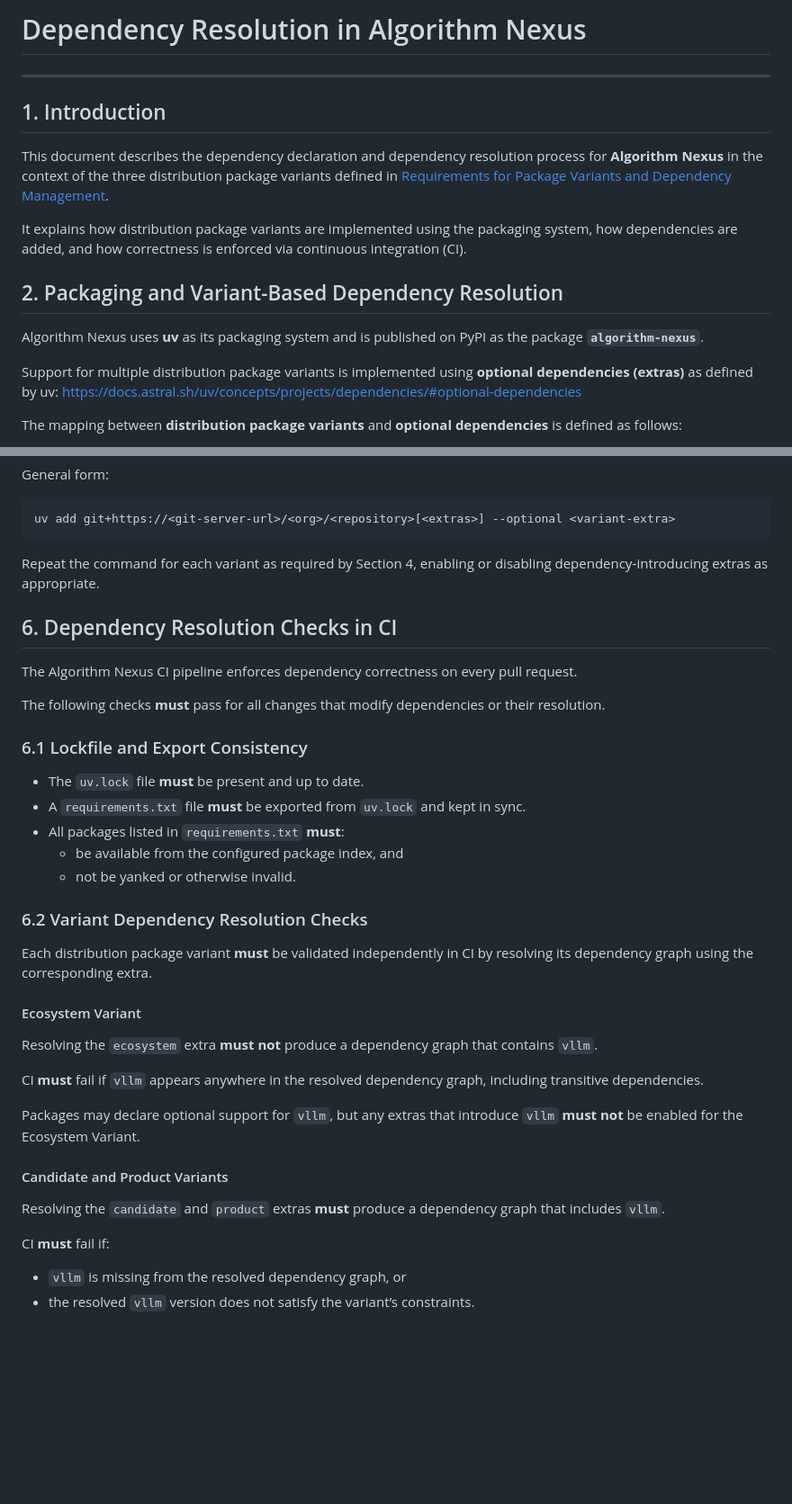
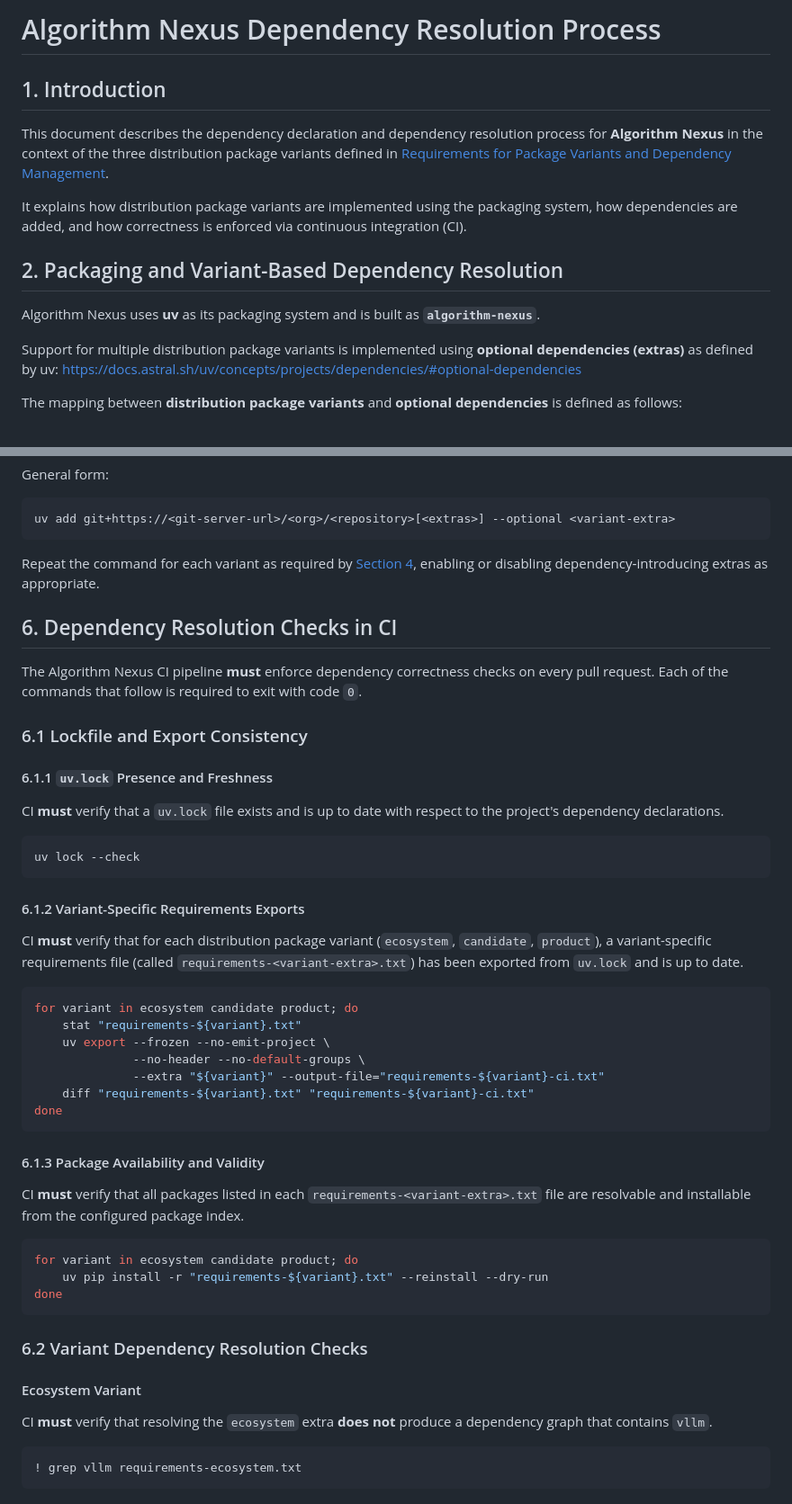
Before and after one commit to IBM/algorithm-nexus, a Markdown page: docs/requirements/dependency-resolution.md, 2 parts joined by grey strips. Shown at 90% size. Drawn GitHub-style; blank space fills up the shorter version.

Commit message:
docs(requirements): update dependency resolution

````diff
--- a/docs/requirements/dependency-resolution.md
+++ b/docs/requirements/dependency-resolution.md
@@ -1,7 +1,4 @@
-# Dependency Resolution in Algorithm Nexus
-
-
----
+# Algorithm Nexus Dependency Resolution Process
 
 ## 1. Introduction
 
@@ -16,8 +13,8 @@ via continuous integration (CI).
 
 ## 2. Packaging and Variant-Based Dependency Resolution
 
-Algorithm Nexus uses **uv** as its packaging system and is published on PyPI as
-the package **`algorithm-nexus`**.
+Algorithm Nexus uses **uv** as its packaging system and is built as
+**`algorithm-nexus`**.
 
 Support for multiple distribution package variants is implemented using
 **optional dependencies (extras)** as defined by uv:
@@ -234,48 +231,63 @@ General form:
 uv add git+https://<git-server-url>/<org>/<repository>[<extras>] --optional <variant-extra>
 ```
 
-Repeat the command for each variant as required by Section 4, enabling or
-disabling dependency‑introducing extras as appropriate.
+Repeat the command for each variant as required by
+[Section 4](#4-variant-association-rules), enabling or disabling
+dependency‑introducing extras as appropriate.
 
 ## 6. Dependency Resolution Checks in CI
 
-The Algorithm Nexus CI pipeline enforces dependency correctness on every pull
-request.
-
-The following checks **must** pass for all changes that modify dependencies or
-their resolution.
+The Algorithm Nexus CI pipeline **must** enforce dependency correctness checks
+on every pull request. Each of the commands that follow is required to exit with
+code `0`.
 
 ### 6.1 Lockfile and Export Consistency
 
-- The `uv.lock` file **must** be present and up to date.
-- A `requirements.txt` file **must** be exported from `uv.lock` and kept in
-  sync.
-- All packages listed in `requirements.txt` **must**:
-  - be available from the configured package index, and
-  - not be yanked or otherwise invalid.
+#### 6.1.1 `uv.lock` Presence and Freshness
+
+CI **must** verify that a `uv.lock` file exists and is up to date with respect
+to the project's dependency declarations.
+
+```shell
+uv lock --check
+```
+
+#### 6.1.2 Variant-Specific Requirements Exports
+
+CI **must** verify that for each distribution package variant (`ecosystem`,
+`candidate`, `product`), a variant-specific requirements file (called
+`requirements-<variant-extra>.txt`) has been exported from `uv.lock` and is up
+to date.
+
+```bash
+for variant in ecosystem candidate product; do
+    stat "requirements-${variant}.txt"
+    uv export --frozen --no-emit-project \
+              --no-header --no-default-groups \
+              --extra "${variant}" --output-file="requirements-${variant}-ci.txt"
+    diff "requirements-${variant}.txt" "requirements-${variant}-ci.txt"
+done
+```
+
+#### 6.1.3 Package Availability and Validity
+
+CI **must** verify that all packages listed in each
+`requirements-<variant-extra>.txt` file are resolvable and installable from the
+configured package index.
+
+```shell
+for variant in ecosystem candidate product; do
+    uv pip install -r "requirements-${variant}.txt" --reinstall --dry-run
+done
+```
 
 ### 6.2 Variant Dependency Resolution Checks
 
-Each distribution package variant **must** be validated independently in CI by
-resolving its dependency graph using the corresponding extra.
-
 #### Ecosystem Variant
 
-Resolving the `ecosystem` extra **must not** produce a dependency graph that
-contains `vllm`.
+CI **must** verify that resolving the `ecosystem` extra **does not** produce a
+dependency graph that contains `vllm`.
 
-CI **must** fail if `vllm` appears anywhere in the resolved dependency graph,
-including transitive dependencies.
-
-Packages may declare optional support for `vllm`, but any extras that introduce
-`vllm` **must not** be enabled for the Ecosystem Variant.
-
-#### Candidate and Product Variants
-
-Resolving the `candidate` and `product` extras **must** produce a dependency
-graph that includes `vllm`.
-
-CI **must** fail if:
-
-- `vllm` is missing from the resolved dependency graph, or
-- the resolved `vllm` version does not satisfy the variant’s constraints.
+```shell
+! grep vllm requirements-ecosystem.txt
+```
````
Also changed, not shown: other parts of docs/requirements/dependency-resolution.md (+23 -23 lines).
